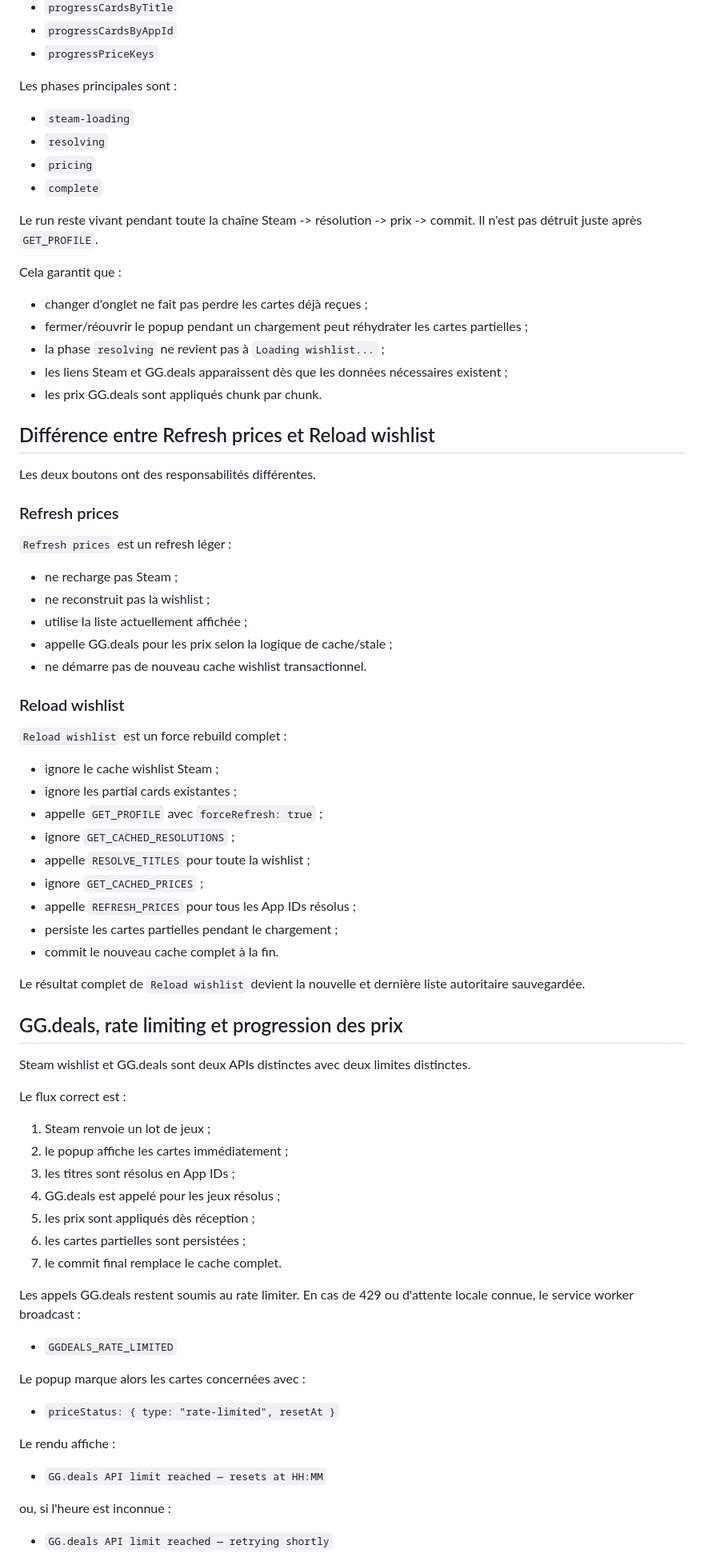
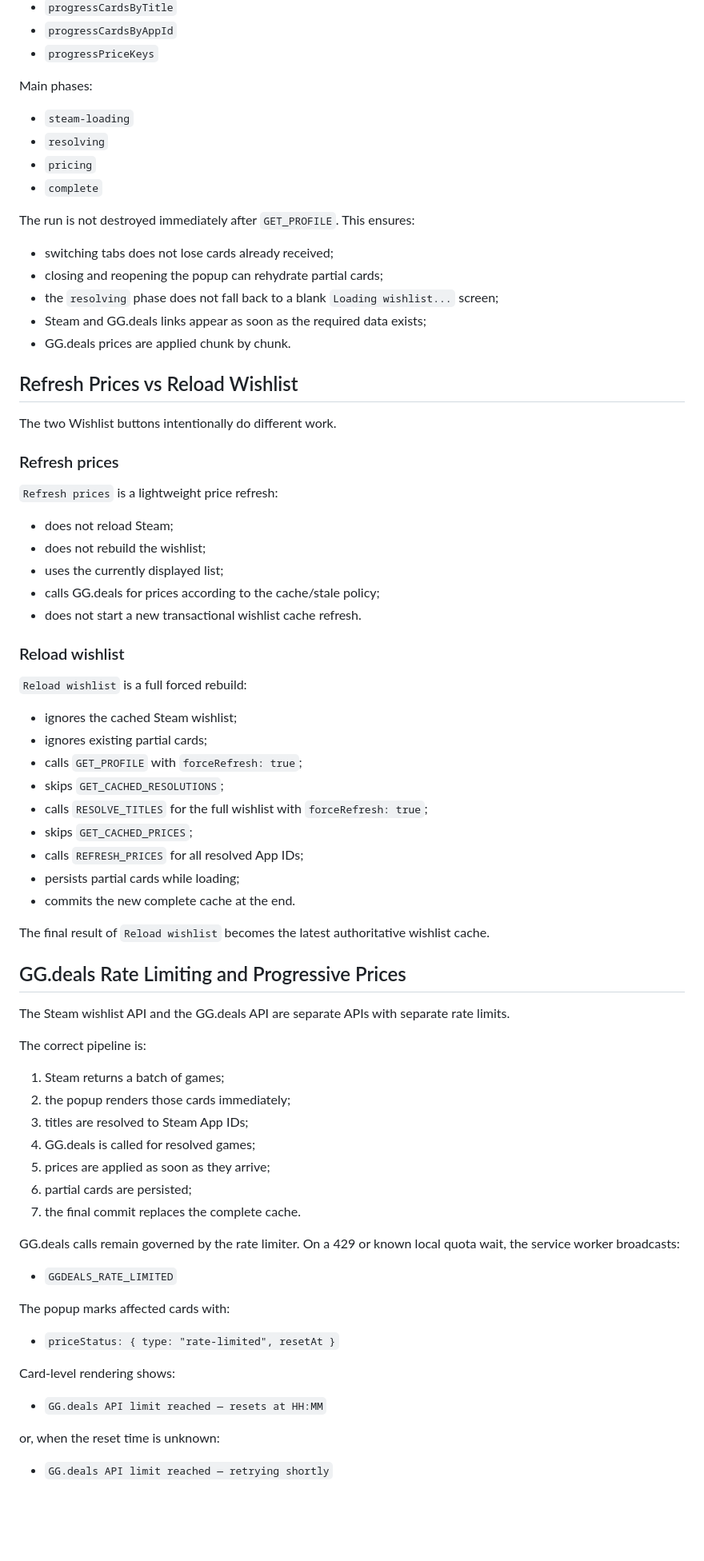
Before and after one commit to tapstoop/SteamtradesBooster, a Markdown page: docs/dynamic-wishlist-refresh-architecture.md, the part around one of its changes. Shown at 80% size. Rendered like a GitHub page; blank space fills up the shorter version.

```diff
--- a/docs/dynamic-wishlist-refresh-architecture.md
+++ b/docs/dynamic-wishlist-refresh-architecture.md
@@ -163,80 +164,78 @@ Ce run contient notamment :
 - `progressCardsByAppId`
 - `progressPriceKeys`
 
-Les phases principales sont :
+Main phases:
 
 - `steam-loading`
 - `resolving`
 - `pricing`
 - `complete`
 
-Le run reste vivant pendant toute la chaîne Steam -> résolution -> prix -> commit. Il n'est pas détruit juste après `GET_PROFILE`.
+The run is not destroyed immediately after `GET_PROFILE`. This ensures:
 
-Cela garantit que :
+- switching tabs does not lose cards already received;
+- closing and reopening the popup can rehydrate partial cards;
+- the `resolving` phase does not fall back to a blank `Loading wishlist...` screen;
+- Steam and GG.deals links appear as soon as the required data exists;
+- GG.deals prices are applied chunk by chunk.
 
-- changer d'onglet ne fait pas perdre les cartes déjà reçues ;
-- fermer/réouvrir le popup pendant un chargement peut réhydrater les cartes partielles ;
-- la phase `resolving` ne revient pas à `Loading wishlist...` ;
-- les liens Steam et GG.deals apparaissent dès que les données nécessaires existent ;
-- les prix GG.deals sont appliqués chunk par chunk.
+## Refresh Prices vs Reload Wishlist
 
-## Différence entre Refresh prices et Reload wishlist
-
-Les deux boutons ont des responsabilités différentes.
+The two Wishlist buttons intentionally do different work.
 
 ### Refresh prices
 
-`Refresh prices` est un refresh léger :
+`Refresh prices` is a lightweight price refresh:
 
-- ne recharge pas Steam ;
-- ne reconstruit pas la wishlist ;
-- utilise la liste actuellement affichée ;
-- appelle GG.deals pour les prix selon la logique de cache/stale ;
-- ne démarre pas de nouveau cache wishlist transactionnel.
+- does not reload Steam;
+- does not rebuild the wishlist;
+- uses the currently displayed list;
+- calls GG.deals for prices according to the cache/stale policy;
+- does not start a new transactional wishlist cache refresh.
 
 ### Reload wishlist
 
-`Reload wishlist` est un force rebuild complet :
+`Reload wishlist` is a full forced rebuild:
 
-- ignore le cache wishlist Steam ;
-- ignore les partial cards existantes ;
-- appelle `GET_PROFILE` avec `forceRefresh: true` ;
-- ignore `GET_CACHED_RESOLUTIONS` ;
-- appelle `RESOLVE_TITLES` pour toute la wishlist ;
-- ignore `GET_CACHED_PRICES` ;
-- appelle `REFRESH_PRICES` pour tous les App IDs résolus ;
-- persiste les cartes partielles pendant le chargement ;
-- commit le nouveau cache complet à la fin.
+- ignores the cached Steam wishlist;
+- ignores existing partial cards;
+- calls `GET_PROFILE` with `forceRefresh: true`;
+- skips `GET_CACHED_RESOLUTIONS`;
+- calls `RESOLVE_TITLES` for the full wishlist with `forceRefresh: true`;
+- skips `GET_CACHED_PRICES`;
+- calls `REFRESH_PRICES` for all resolved App IDs;
+- persists partial cards while loading;
+- commits the new complete cache at the end.
 
-Le résultat complet de `Reload wishlist` devient la nouvelle et dernière liste autoritaire sauvegardée.
+The final result of `Reload wishlist` becomes the latest authoritative wishlist cache.
 
-## GG.deals, rate limiting et progression des prix
+## GG.deals Rate Limiting and Progressive Prices
 
-Steam wishlist et GG.deals sont deux APIs distinctes avec deux limites distinctes.
+The Steam wishlist API and the GG.deals API are separate APIs with separate rate limits.
 
-Le flux correct est :
+The correct pipeline is:
 
-1. Steam renvoie un lot de jeux ;
-2. le popup affiche les cartes immédiatement ;
-3. les titres sont résolus en App IDs ;
-4. GG.deals est appelé pour les jeux résolus ;
-5. les prix sont appliqués dès réception ;
-6. les cartes partielles sont persistées ;
-7. le commit final remplace le cache complet.
+1. Steam returns a batch of games;
+2. the popup renders those cards immediately;
+3. titles are resolved to Steam App IDs;
+4. GG.deals is called for resolved games;
+5. prices are applied as soon as they arrive;
+6. partial cards are persisted;
+7. the final commit replaces the complete cache.
 
-Les appels GG.deals restent soumis au rate limiter. En cas de 429 ou d'attente locale connue, le service worker broadcast :
+GG.deals calls remain governed by the rate limiter. On a 429 or known local quota wait, the service worker broadcasts:
 
 - `GGDEALS_RATE_LIMITED`
 
-Le popup marque alors les cartes concernées avec :
+The popup marks affected cards with:
 
 - `priceStatus: { type: "rate-limited", resetAt }`
 
-Le rendu affiche :
+Card-level rendering shows:
 
 - `GG.deals API limit reached — resets at HH:MM`
 
-ou, si l'heure est inconnue :
+or, when the reset time is unknown:
 
 - `GG.deals API limit reached — retrying shortly`
 
```
Also changed, not shown: other parts of docs/dynamic-wishlist-refresh-architecture.md (+157 -148 lines).
